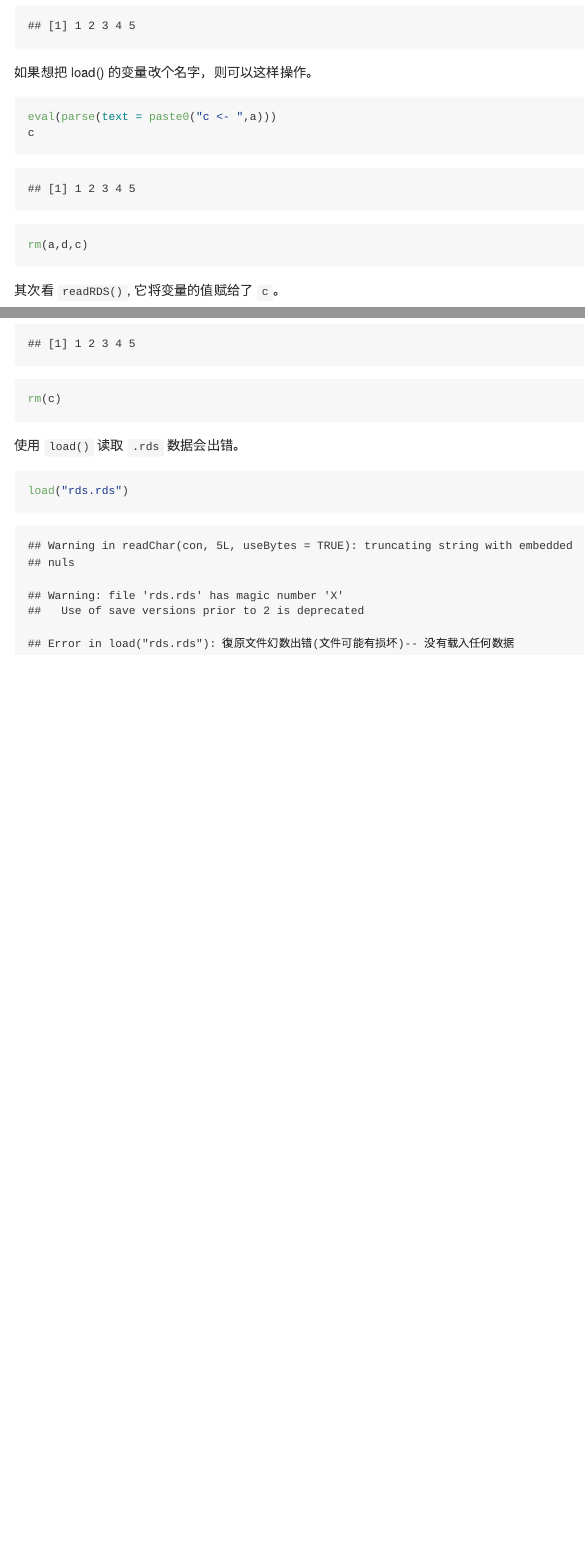
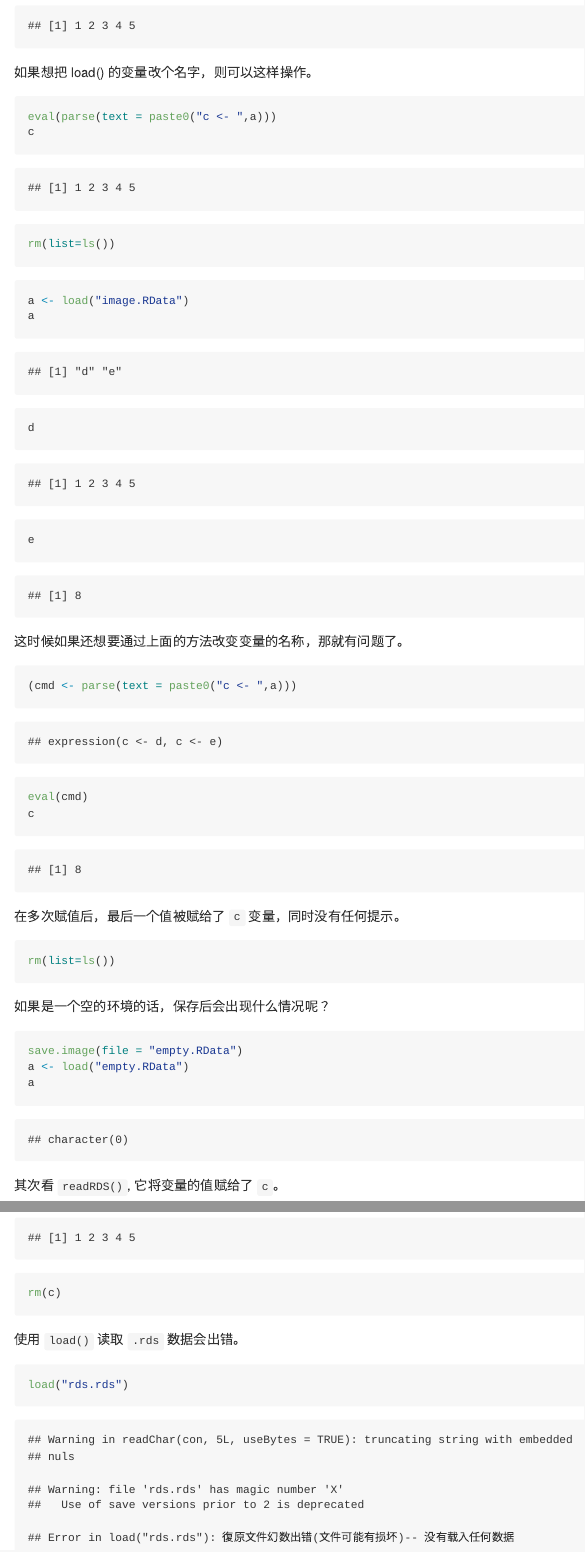
Before and after one commit to gaospecial/study_R, an R Markdown document (rdata-format/rdata-format.Rmd): the page in a window 1100 px wide, from 1120 px down before the commit and from 1200 px down after it, so that both start at the same text, and a second part further down, joined at a grey line. The pictures show the output file rdata-format/rdata-format.md that the author committed with the source, drawn offline in the style of GitHub.

Commit message:
load() saved image

````diff
--- a/rdata-format/rdata-format.Rmd
+++ b/rdata-format/rdata-format.Rmd
@@ -2,8 +2,12 @@
 title: "Rdata, Rda, Rds 数据的存储和导入"
 date: '2020-12-16'
 output:
+  html_document:
+
   md_document:
     variant: markdown_github
+
+
 ---
 
 `bibliometrix` 使用 `load()` 函数来读取 R 数据，读取 `*.Rds` 时会出错。
@@ -41,9 +45,11 @@ You may `readRDS()` and `save()`, or `load()` and `saveRDS()` selectively.
 ```{r}
 # create a data d, and save it
 d <- 1:5
+e <- 8
 save(d, file = "rda.Rda")
+save.image(file = "image.RData")
 saveRDS(d, file = "rds.rds")
-rm(d)
+rm(d,e)
 ```
 
 然后再读取他们。
@@ -54,14 +60,11 @@ rm(d)
 a <- load("rda.rda")
 ```
 
+`load()` 可以载入单个变量，也可以载入多个变量。
 
 
 ```{r}
 a
-```
-
-
-```{r}
 d
 ```
 
@@ -73,11 +76,38 @@ eval(parse(text = paste0("c <- ",a)))
 c
 ```
 
+```{r}
+rm(list=ls())
+```
 
 ```{r}
-rm(a,d,c)
+a <- load("image.RData")
+a
+d
+e
 ```
 
+这时候如果还想要通过上面的方法改变变量的名称，那就有问题了。
+
+```{r}
+(cmd <- parse(text = paste0("c <- ",a)))
+eval(cmd)
+c
+```
+
+在多次赋值后，最后一个值被赋给了 `c` 变量，同时没有任何提示。
+
+
+```{r}
+rm(list=ls())
+```
+如果是一个空的环境的话，保存后会出现什么情况呢？
+
+```{r}
+save.image(file = "empty.RData")
+a <- load("empty.RData")
+a
+```
 
 
 其次看 `readRDS()`, 它将变量的值赋给了 `c`。
````
Also changed, not shown: rdata-format/rdata-format.html (added), rdata-format/rdata-format.md.
